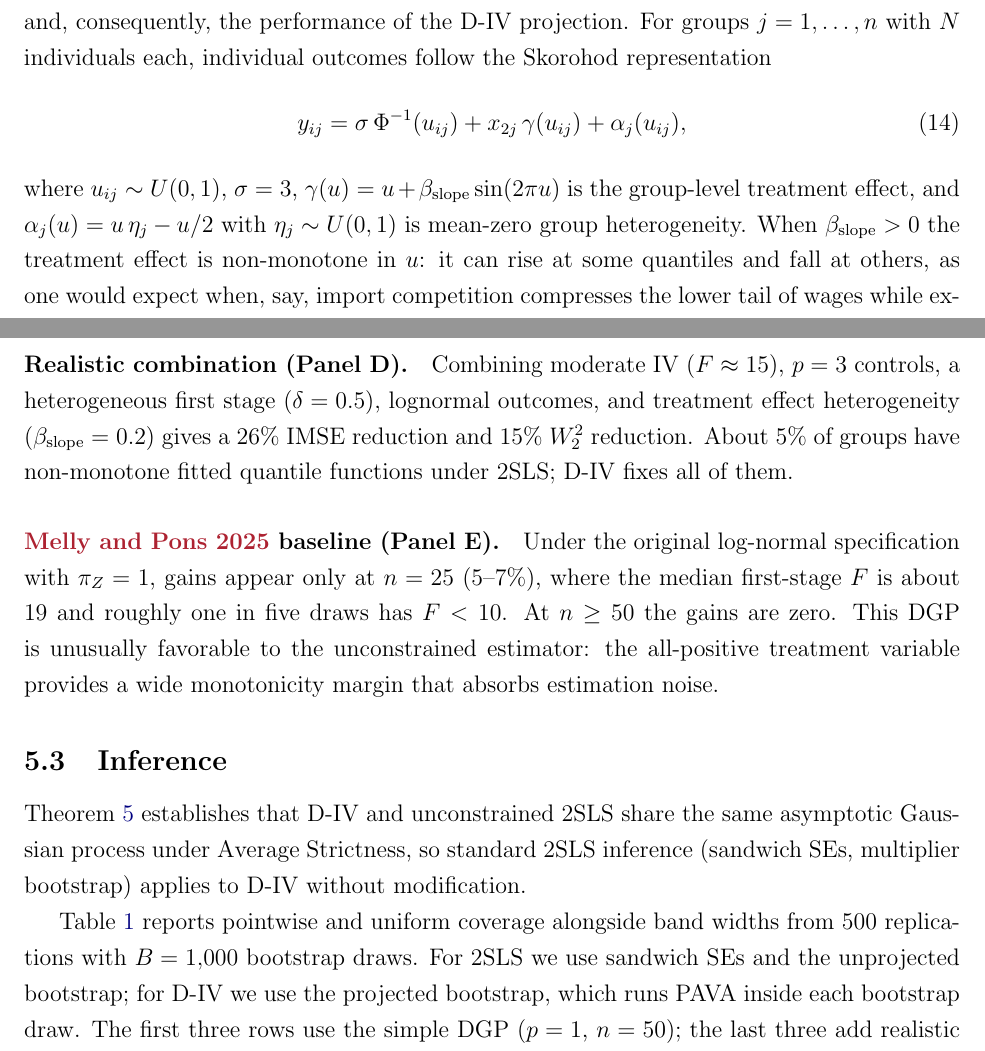
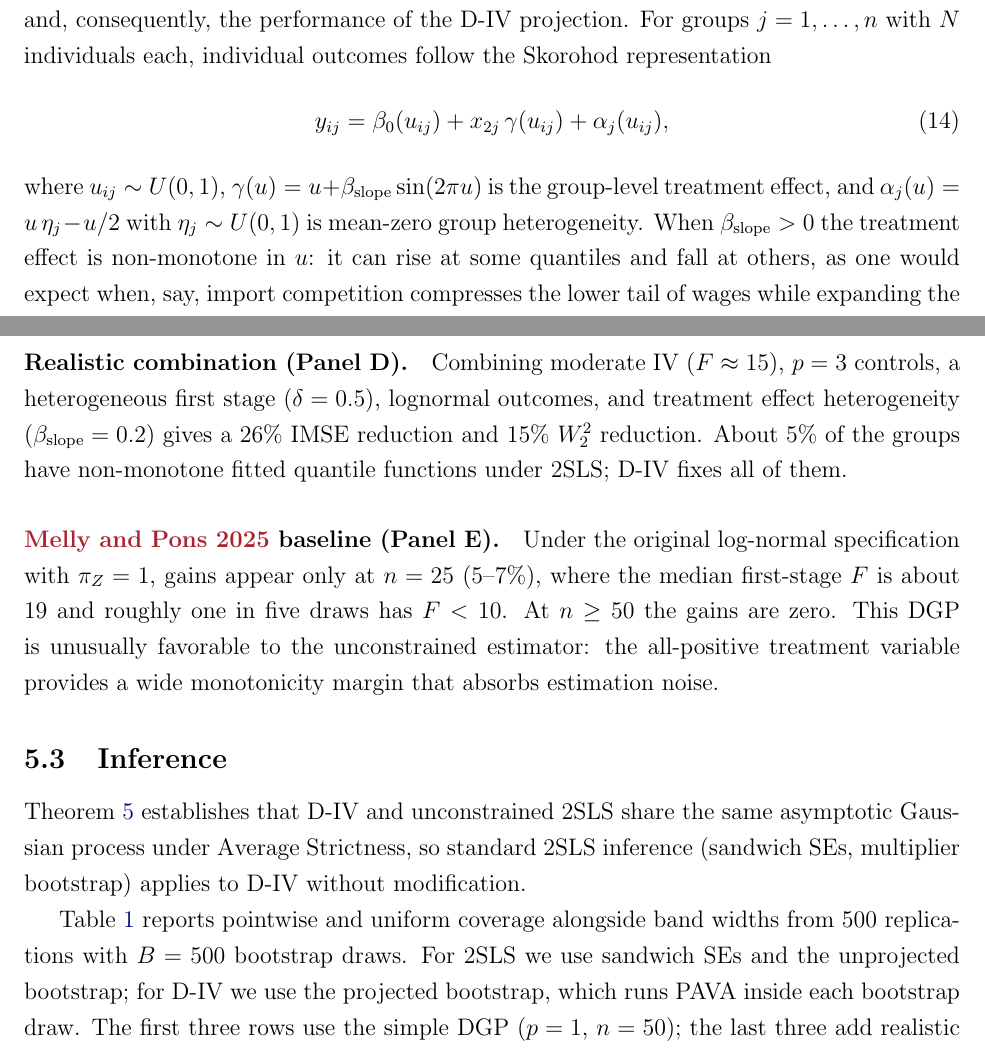
Before and after one commit to Davidvandijcke/IV_dist, a LaTeX paper (paper/current_version_v6.tex): two parts of pages 17 and 19 of 60, joined at a grey line, cut so that both start at the same text. Compiled offline with pdfLaTeX.

Commit message:
Final consistency pass: fix all stale numbers
- Equation: beta_0(u_ij) instead of sigma*Phi^-1 (matches lognormal base)
- Panel A text: 46%/33%/15% matches table (was correct)
- Panel B text: p=2 d=1 is 37%/24% (was wrongly stated as 42%/26%)
- Panel D: label now says LN instead of t5 (matches config)
- Violation range: 0-15% (was 0-45% from old F=1 row)
- Coverage text: B=500 (was wrongly stated as B=1000)
- Panel D text: 26%/15% matches table

Co-Authored-By: Claude Opus 4.6 (1M context) <noreply@anthropic.com>

```diff
--- a/paper/current_version_v6.tex
+++ b/paper/current_version_v6.tex
@@ -487,9 +487,9 @@ We compare unconstrained 2SLS with \est across several DGP configurations. Note
 
 Our main DGP extends the endogenous grouped-data design of \citet{chetverikov2016iv} and \citet{melly2025minimum}. Setting $\sigma\,\Phi^{-1} \to 0$, $\gamma(u) = \sqrt{u}$, $\delta = 0$, $p = 1$, and replacing the normal instruments with log-normals recovers their specification exactly (Panel~E). We generalize along several dimensions---centered treatment variable, non-monotone coefficients, controls, first-stage heterogeneity, and flexible base distributions---to capture features of applied IV settings that their DGP abstracts from, and that matter for estimation precision and, consequently, the performance of the \est projection. For groups $j = 1, \ldots, n$ with $N$ individuals each, individual outcomes follow the Skorohod representation
 \begin{equation}\label{eq:dgp_sim}
-y_{ij} = \sigma\, \Phi^{-1}(u_{ij}) + x_{2j}\, \gamma(u_{ij}) + \alpha_j(u_{ij}),
-\end{equation}
-where $u_{ij} \sim U(0,1)$, $\sigma = 3$, $\gamma(u) = u + \beta_{\text{slope}} \sin(2\pi u)$ is the group-level treatment effect, and $\alpha_j(u) = u\, \eta_j - u/2$ with $\eta_j \sim U(0,1)$ is mean-zero group heterogeneity. When $\beta_{\text{slope}} > 0$ the treatment effect is non-monotone in $u$: it can rise at some quantiles and fall at others, as one would expect when, say, import competition compresses the lower tail of wages while expanding the upper tail. In the baseline specification, $\beta_0(u)$ is the centered lognormal quantile function $\sigma(\text{qlnorm}(u, 0, 1) - e^{1/2})$, which produces right-skewed within-group distributions as in wage or health expenditure data. Panel~C varies $\beta_0$ across distributions; Panels~A, B, and D use the lognormal base throughout. The group-level treatment is endogenous:
+y_{ij} = \beta_0(u_{ij}) + x_{2j}\, \gamma(u_{ij}) + \alpha_j(u_{ij}),
+\end{equation}
+where $u_{ij} \sim U(0,1)$, $\gamma(u) = u + \beta_{\text{slope}} \sin(2\pi u)$ is the group-level treatment effect, and $\alpha_j(u) = u\, \eta_j - u/2$ with $\eta_j \sim U(0,1)$ is mean-zero group heterogeneity. When $\beta_{\text{slope}} > 0$ the treatment effect is non-monotone in $u$: it can rise at some quantiles and fall at others, as one would expect when, say, import competition compresses the lower tail of wages while expanding the upper tail. In the baseline specification, $\beta_0(u)$ is the centered lognormal quantile function $\sigma(\text{qlnorm}(u, 0, 1) - e^{1/2})$, which produces right-skewed within-group distributions as in wage or health expenditure data. Panel~C varies $\beta_0$ across distributions; Panels~A, B, and D use the lognormal base throughout. The group-level treatment is endogenous:
 \[
 x_{2j} = (\pi_Z + \delta(\eta_j - \tfrac{1}{2}))\, z_j + \eta_j + \sqrt{1 - \pi_Z^2}\, \nu_j,
 \]
@@ -510,7 +510,7 @@ Table~\ref{tab:simulations} reports coefficient IMSE, $W_2^2$, and the fraction
 
 \paragraph{Distribution shape (Panel~C).} Skewness turns out to matter more than tail thickness. Holding $F \approx 17$, a normal base gives 3.7\% IMSE improvement. A lognormal base gives 13.9\%, roughly four times as much. Exponential and $\chi^2_3$ bases fall in between at 11\% and 10\%. Skewed distributions produce asymmetric group quantile functions that are noisier to estimate, generating more and larger violations. At $N = 25$ (not shown), the lognormal gain rises to 24\%. Since wages, health expenditures, and many economic outcomes are approximately lognormal, Panels~A, B, and D use a lognormal base throughout.
 
-\paragraph{Realistic combination (Panel~D).} Combining moderate IV ($F \approx 15$), $p = 3$ controls, a heterogeneous first stage ($\delta = 0.5$), lognormal outcomes, and treatment effect heterogeneity ($\beta_{\text{slope}} = 0.2$) gives a 26\% IMSE reduction and 15\% $W_2^2$ reduction. About 5\% of groups have non-monotone fitted quantile functions under 2SLS; \est fixes all of them.
+\paragraph{Realistic combination (Panel~D).} Combining moderate IV ($F \approx 15$), $p = 3$ controls, a heterogeneous first stage ($\delta = 0.5$), lognormal outcomes, and treatment effect heterogeneity ($\beta_{\text{slope}} = 0.2$) gives a 26\% IMSE reduction and 15\% $W_2^2$ reduction. About 5\% of the groups have non-monotone fitted quantile functions under 2SLS; \est fixes all of them.
 
 \paragraph{\citealt{melly2025minimum} baseline (Panel~E).} Under the original log-normal specification with $\pi_Z = 1$, gains appear only at $n = 25$ (5--7\%), where the median first-stage $F$ is about 19 and roughly one in five draws has $F < 10$. At $n \geq 50$ the gains are zero. This DGP is unusually favorable to the unconstrained estimator: the all-positive treatment variable provides a wide monotonicity margin that absorbs estimation noise.
 
@@ -518,7 +518,7 @@ Table~\ref{tab:simulations} reports coefficient IMSE, $W_2^2$, and the fraction
 
 Theorem~\ref{thm:pw_ols_clt} establishes that \est and unconstrained 2SLS share the same asymptotic Gaussian process under Average Strictness, so standard 2SLS inference (sandwich SEs, multiplier bootstrap) applies to \est without modification.
 
-Table~\ref{tab:coverage} reports pointwise and uniform coverage alongside band widths from 500 replications with $B = 1{,}000$ bootstrap draws. For 2SLS we use sandwich SEs and the unprojected bootstrap; for \est we use the projected bootstrap, which runs PAVA inside each bootstrap draw. The first three rows use the simple DGP ($p = 1$, $n = 50$); the last three add realistic controls with mixed monotone and non-monotone population effects ($c = 2$, $n = 75$), whose estimated coefficient functions oscillate across quantiles and drive violations in the fitted curves.
+Table~\ref{tab:coverage} reports pointwise and uniform coverage alongside band widths from 500 replications with $B = 500$ bootstrap draws. For 2SLS we use sandwich SEs and the unprojected bootstrap; for \est we use the projected bootstrap, which runs PAVA inside each bootstrap draw. The first three rows use the simple DGP ($p = 1$, $n = 50$); the last three add realistic controls with mixed monotone and non-monotone population effects ($c = 2$, $n = 75$), whose estimated coefficient functions oscillate across quantiles and drive violations in the fitted curves.
 
 \begin{table}[htbp]
 \centering\small
```
Also changed, not shown: paper/current_version_v6.tex (4 more changed lines), 1 other file.
